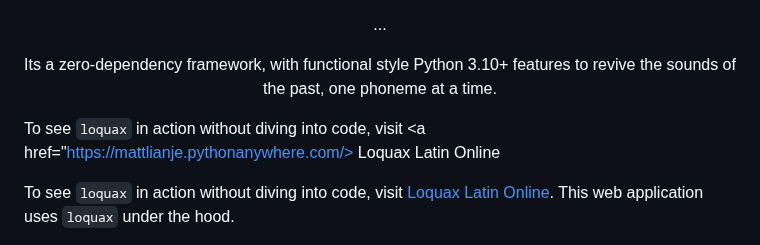
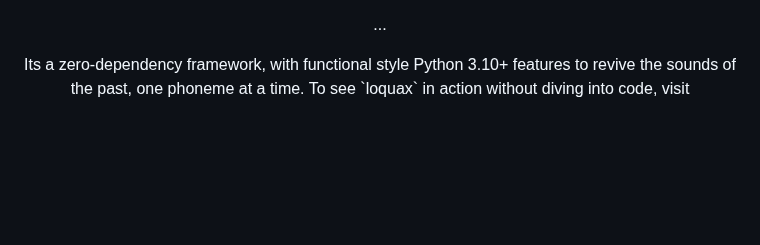
Before and after one commit to mattlianje/loquax, a Markdown page: README.md, the part around the change. Rendered like a GitHub page; blank space fills up the shorter version.

```diff
--- a/README.md
+++ b/README.md
@@ -28,13 +28,8 @@ Loquax, (Latin for "chatty"), is an <b><i>extensible</i></b> Python library for
 ...
 </p>
 <p align="center">
-Its a zero-dependency framework, with functional style Python 3.10+ features to revive the sounds of the past, one phoneme at a time.
-
-To see `loquax` in action without diving into code, visit <a href="https://mattlianje.pythonanywhere.com/> Loquax Latin Online </a>
+Its a zero-dependency framework, with functional style Python 3.10+ features to revive the sounds of the past, one phoneme at a time. To see `loquax` in action without diving into code, visit <a href="https://mattlianje.pythonanywhere.com/> Loquax Latin Online </a>
 </p>
-
-To see `loquax` in action without diving into code, visit
-[Loquax Latin Online](https://mattlianje.pythonanywhere.com/). This web application uses `loquax` under the hood.
 
 <p align="center">
 <a href="https://mattlianje.pythonanywhere.com/">
```
